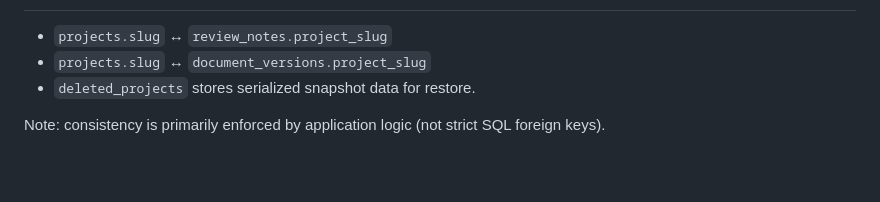
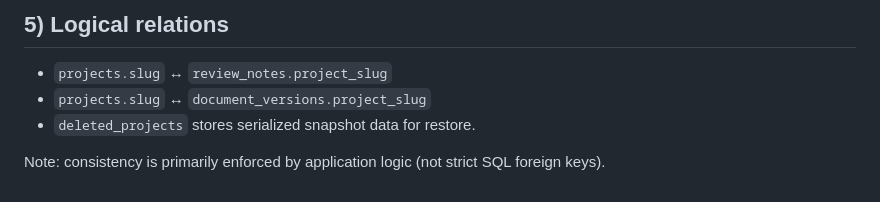
Before and after one commit to Vieirapa/ProjectDashboard, a Markdown page: docs/14-db-structure-and-module-mapping-3be2bc7.md, the part around one of its changes. Drawn GitHub-style; blank space fills up the shorter version.

```diff
--- a/docs/14-db-structure-and-module-mapping-3be2bc7.md
+++ b/docs/14-db-structure-and-module-mapping-3be2bc7.md
@@ -191,3 +311,4 @@ Storage:
+## 5) Logical relations
 
 - `projects.slug` ↔ `review_notes.project_slug`
 - `projects.slug` ↔ `document_versions.project_slug`
```
Also changed, not shown: other parts of docs/14-db-structure-and-module-mapping-3be2bc7.md (+121 -1 lines).
